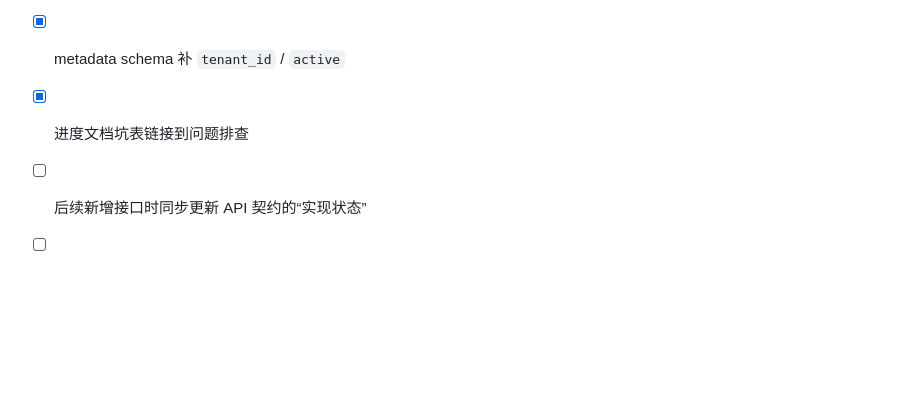
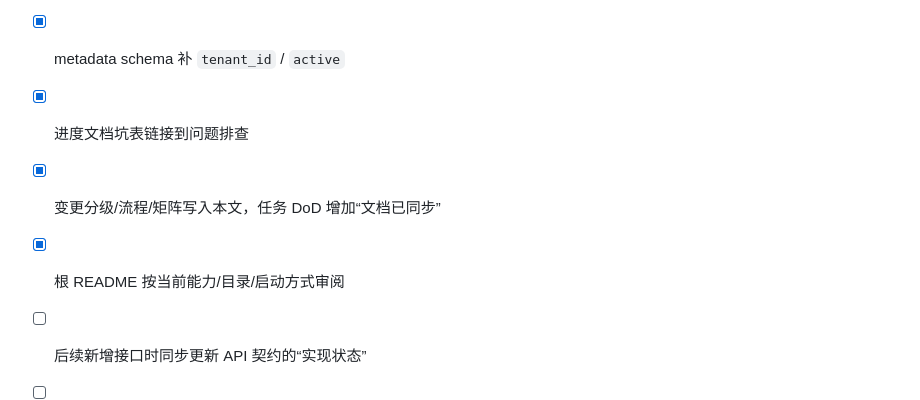
Before and after one commit to TSMczj/RAG_konwledge_base_system, a Markdown page: docs/README.md, the part around the change. GitHub-like rendering; blank space fills up the shorter version.

Commit message:
docs: 勾选文档规则落地项

```diff
--- a/docs/README.md
+++ b/docs/README.md
@@ -135,5 +135,7 @@
 - [x] Key 策略明确“当前环境变量 → 本地 DPAPI → 服务器密钥库”
 - [x] metadata schema 补 `tenant_id` / `active`
 - [x] 进度文档坑表链接到问题排查
+- [x] 变更分级/流程/矩阵写入本文，任务 DoD 增加“文档已同步”
+- [x] 根 README 按当前能力/目录/启动方式审阅
 - [ ] 后续新增接口时同步更新 API 契约的“实现状态”
 - [ ] T-5.5/5.6 完成后更新任务清单与本文档地图
```
